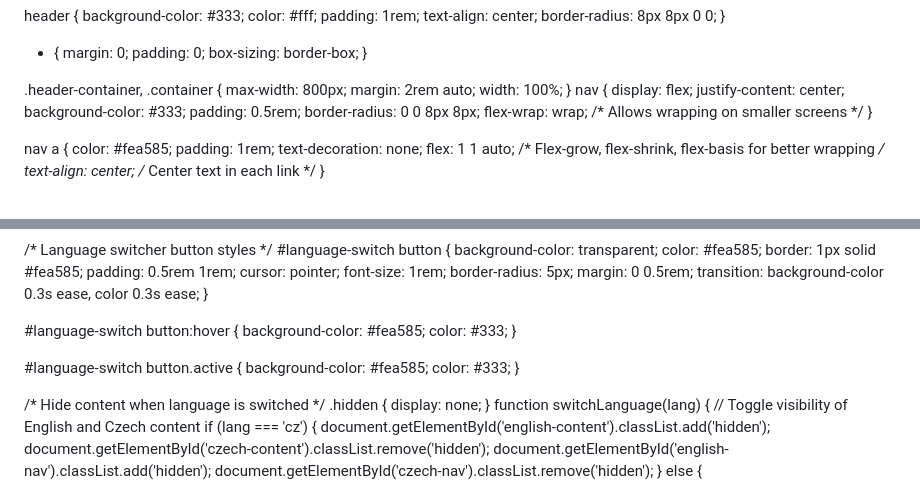
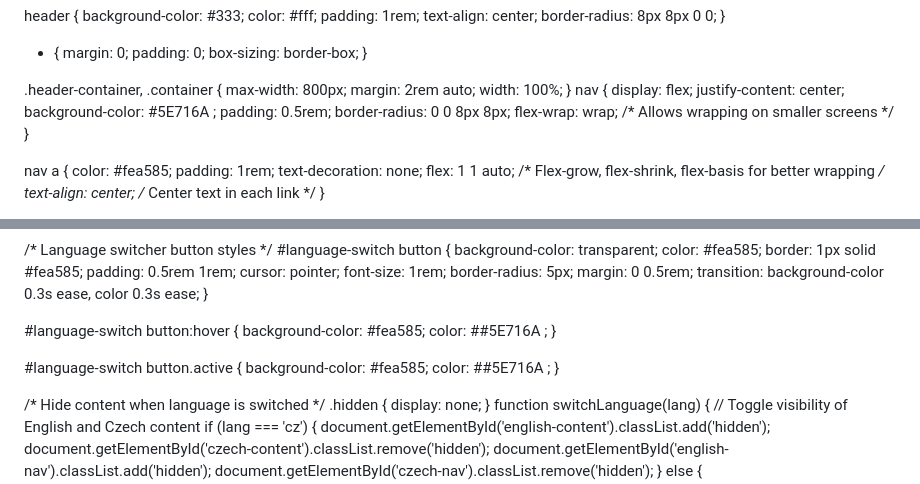
Before and after one commit to tereza-blazkova/tereza-blazkova.github.io, a Markdown page: README.md, 2 parts joined by grey strips. GitHub-like rendering.

```diff
--- a/README.md
+++ b/README.md
@@ -36,7 +36,7 @@ header {
 nav {
     display: flex;
     justify-content: center;
-    background-color: #333;
+    background-color: #5E716A ;   <!-- background-color: #333; -->
     padding: 0.5rem;
     border-radius: 0 0 8px 8px;
     flex-wrap: wrap; /* Allows wrapping on smaller screens */
@@ -111,12 +111,12 @@ a[href="https://tereza-blazkova.github.io/"] {
 
 #language-switch button:hover {
     background-color: #fea585;
-    color: #333;
+    color: ##5E716A ;
 }
 
 #language-switch button.active {
     background-color: #fea585;
-    color: #333;
+    color: ##5E716A ;
 }
 
 /* Hide content when language is switched */
```
